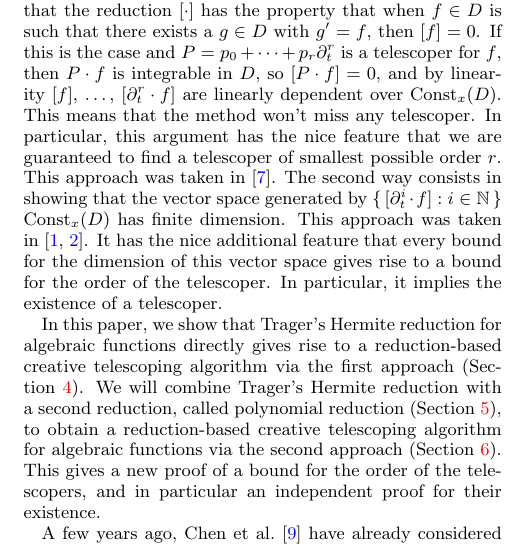
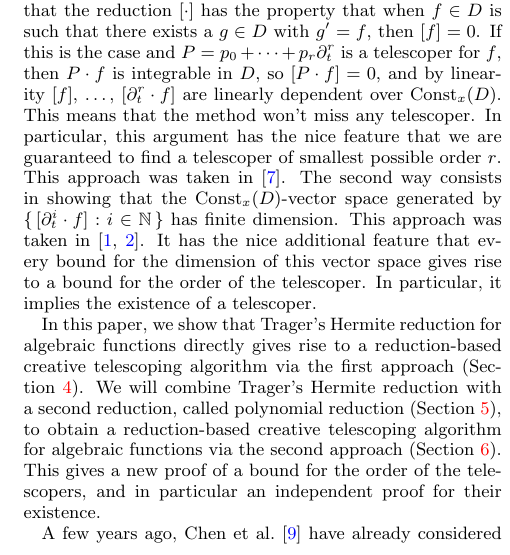
Before and after one commit to koutschan/hello-world, a LaTeX paper (HermiteCT-algebraic.tex): part of one column of page 2 of 8, cut so that both start at the same text. Compiled offline with pdfLaTeX.

Commit message:
Small correction

```diff
--- a/HermiteCT-algebraic.tex
+++ b/HermiteCT-algebraic.tex
@@ -201,8 +201,9 @@ linearly dependent over $\mathrm{Const}_x(D)$. This means that the method won't
 miss any telescoper. In particular, this argument has the nice feature that we
 are guaranteed to find a telescoper of smallest possible order~$r$. This
 approach was taken in~\cite{chen15a}.
-The second way consists in showing that the vector space generated by $\{\,[\partial_t^i\cdot f]:i\in\set N\,\}$
-$\mathrm{Const}_x(D)$ has finite dimension. This approach was taken in~\cite{BCCL2010,bostan13a}. It has the
+The second way consists in showing that the $\mathrm{Const}_x(D)$-vector space generated
+by $\{\,[\partial_t^i\cdot f]:i\in\set N\,\}$
+has finite dimension. This approach was taken in~\cite{BCCL2010,bostan13a}. It has the
 nice additional feature that every bound for the dimension of this vector space
 gives rise to a bound for the order of the telescoper. In particular, it implies
 the existence of a telescoper.
```
